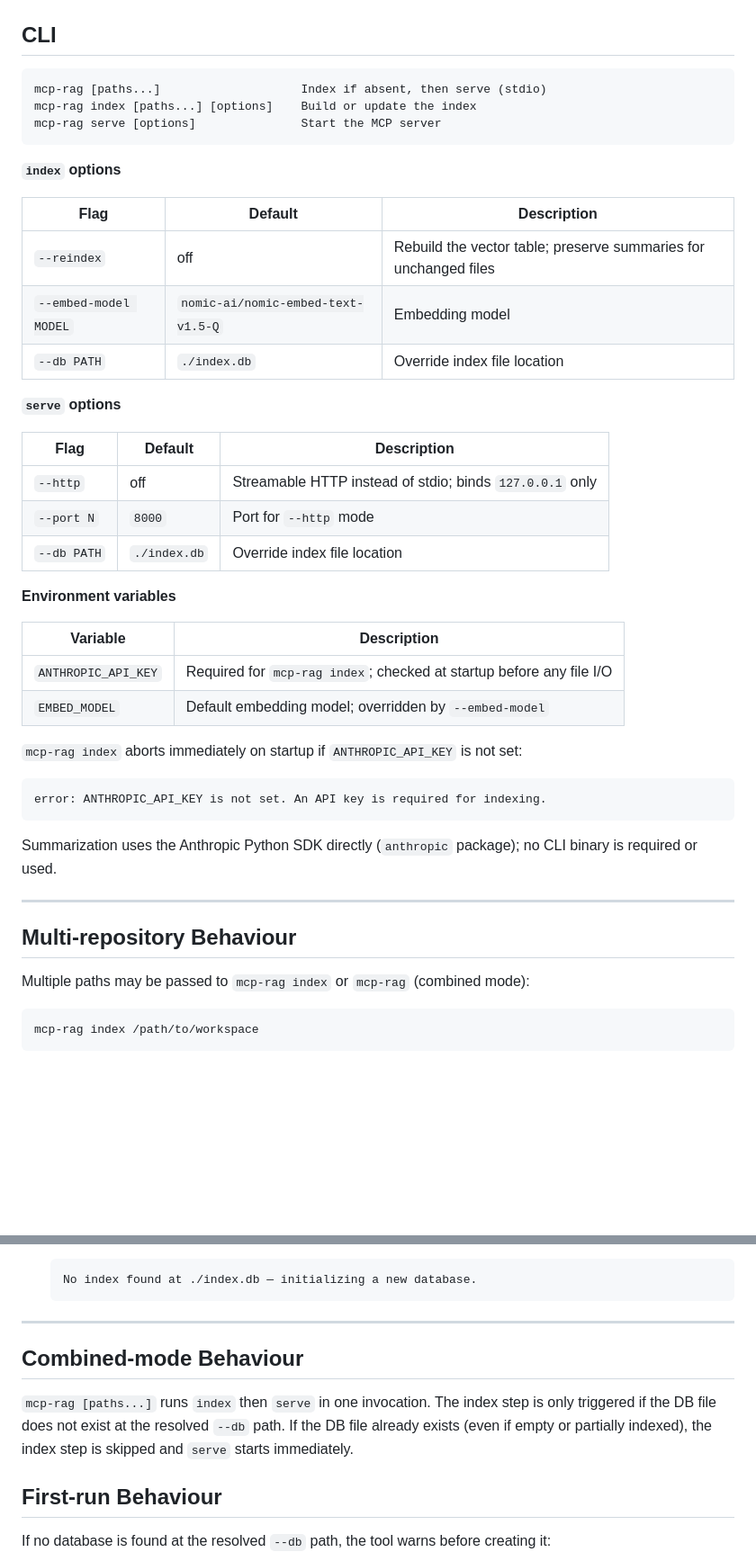
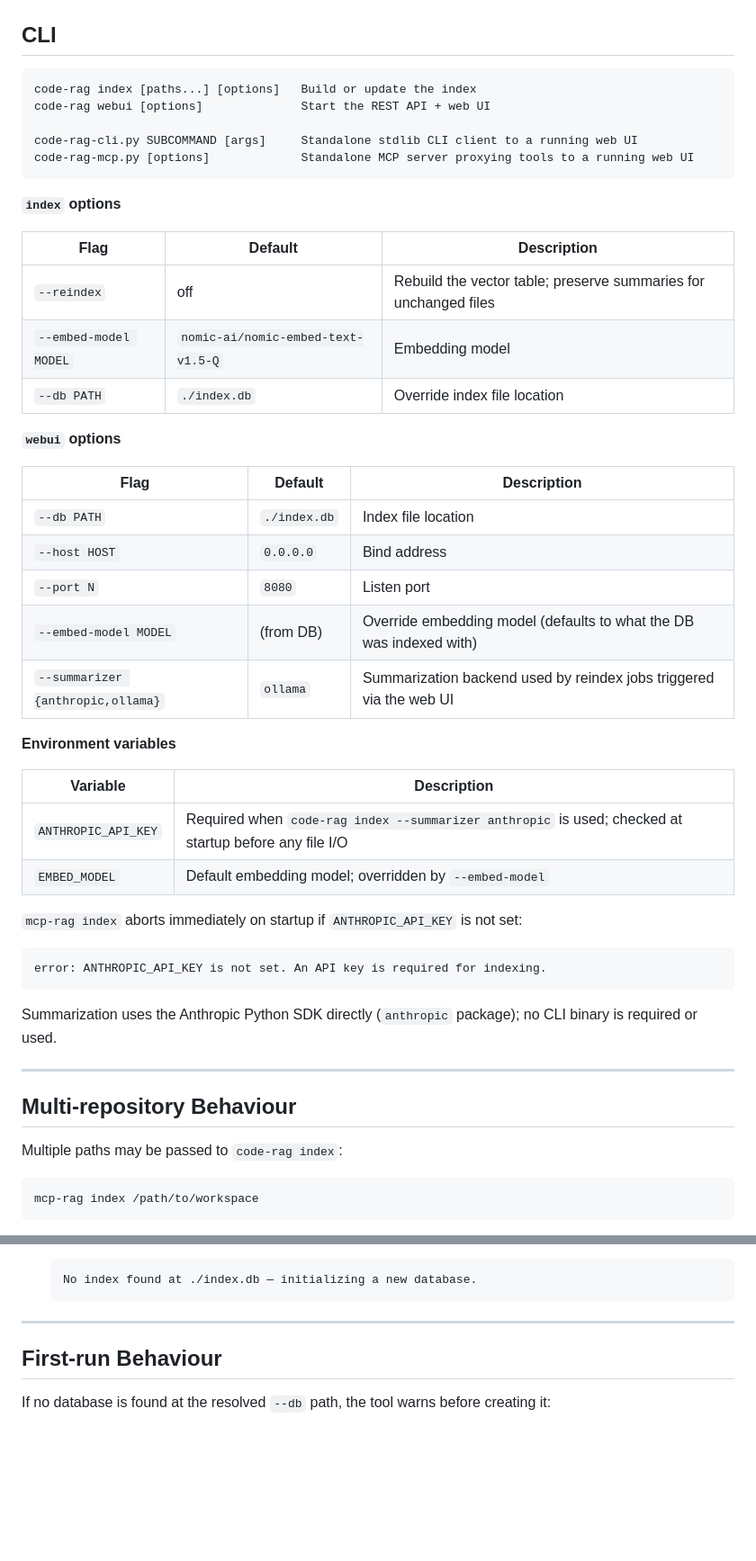
Before and after one commit to chadbohannan/py-mcp-code-rag, a Markdown page: design_spec.md, 2 parts joined by grey strips. Shown at 90% size. GitHub-like rendering; blank space fills up the shorter version.

Commit message:
Update design_spec for HTTP-only data path; drop combined mode
Co-Authored-By: Claude Sonnet 4.6 <noreply@anthropic.com>

````diff
--- a/design_spec.md
+++ b/design_spec.md
@@ -607,9 +608,11 @@ One object is returned per repo in the `repos` table.
 ## CLI
 
 ```
-mcp-rag [paths...]                    Index if absent, then serve (stdio)
-mcp-rag index [paths...] [options]    Build or update the index
-mcp-rag serve [options]               Start the MCP server
+code-rag index [paths...] [options]   Build or update the index
+code-rag webui [options]              Start the REST API + web UI
+
+code-rag-cli.py SUBCOMMAND [args]     Standalone stdlib CLI client to a running web UI
+code-rag-mcp.py [options]             Standalone MCP server proxying tools to a running web UI
 ```
 
 **`index` options**
@@ -620,19 +623,21 @@ mcp-rag serve [options]               Start the MCP server
 | `--embed-model MODEL` | `nomic-ai/nomic-embed-text-v1.5-Q` | Embedding model |
 | `--db PATH` | `./index.db` | Override index file location |
 
-**`serve` options**
+**`webui` options**
 
 | Flag | Default | Description |
 |---|---|---|
-| `--http` | off | Streamable HTTP instead of stdio; binds `127.0.0.1` only |
-| `--port N` | `8000` | Port for `--http` mode |
-| `--db PATH` | `./index.db` | Override index file location |
+| `--db PATH` | `./index.db` | Index file location |
+| `--host HOST` | `0.0.0.0` | Bind address |
+| `--port N` | `8080` | Listen port |
+| `--embed-model MODEL` | (from DB) | Override embedding model (defaults to what the DB was indexed with) |
+| `--summarizer {anthropic,ollama}` | `ollama` | Summarization backend used by reindex jobs triggered via the web UI |
 
 **Environment variables**
 
 | Variable | Description |
 |---|---|
-| `ANTHROPIC_API_KEY` | Required for `mcp-rag index`; checked at startup before any file I/O |
+| `ANTHROPIC_API_KEY` | Required when `code-rag index --summarizer anthropic` is used; checked at startup before any file I/O |
 | `EMBED_MODEL` | Default embedding model; overridden by `--embed-model` |
 
 `mcp-rag index` aborts immediately on startup if `ANTHROPIC_API_KEY` is not set:
@@ -648,7 +653,7 @@ required or used.
 
 ## Multi-repository Behaviour
 
-Multiple paths may be passed to `mcp-rag index` or `mcp-rag` (combined mode):
+Multiple paths may be passed to `code-rag index`:
 
 ```
 mcp-rag index /path/to/workspace
@@ -681,13 +686,6 @@ independently.
   ```
 
 ---
-
-## Combined-mode Behaviour
-
-`mcp-rag [paths...]` runs `index` then `serve` in one invocation. The index step is only
-triggered if the DB file does not exist at the resolved `--db` path. If the DB file already
-exists (even if empty or partially indexed), the index step is skipped and `serve` starts
-immediately.
 
 ## First-run Behaviour
 
````
Also changed, not shown: other parts of design_spec.md (+2 -1 lines).
